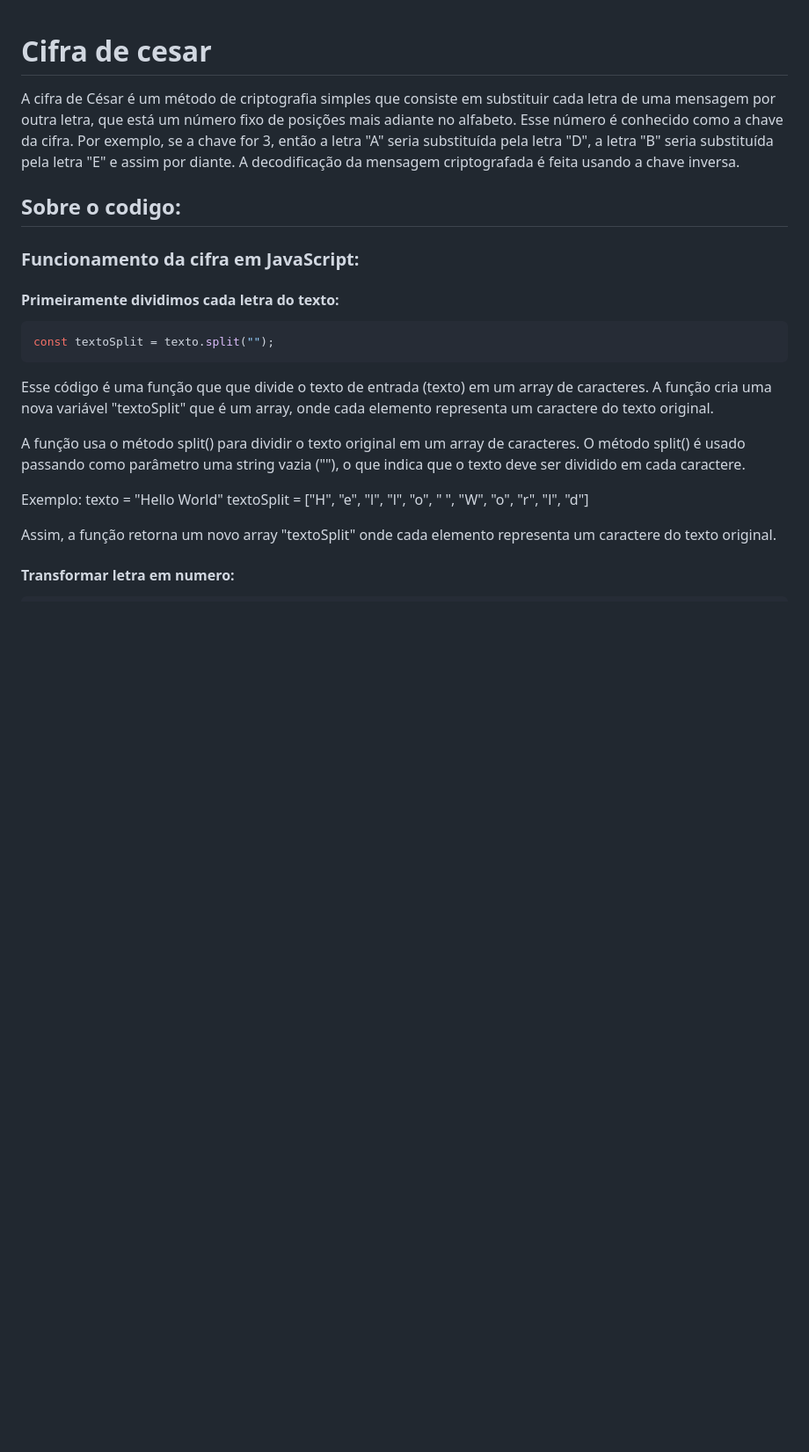
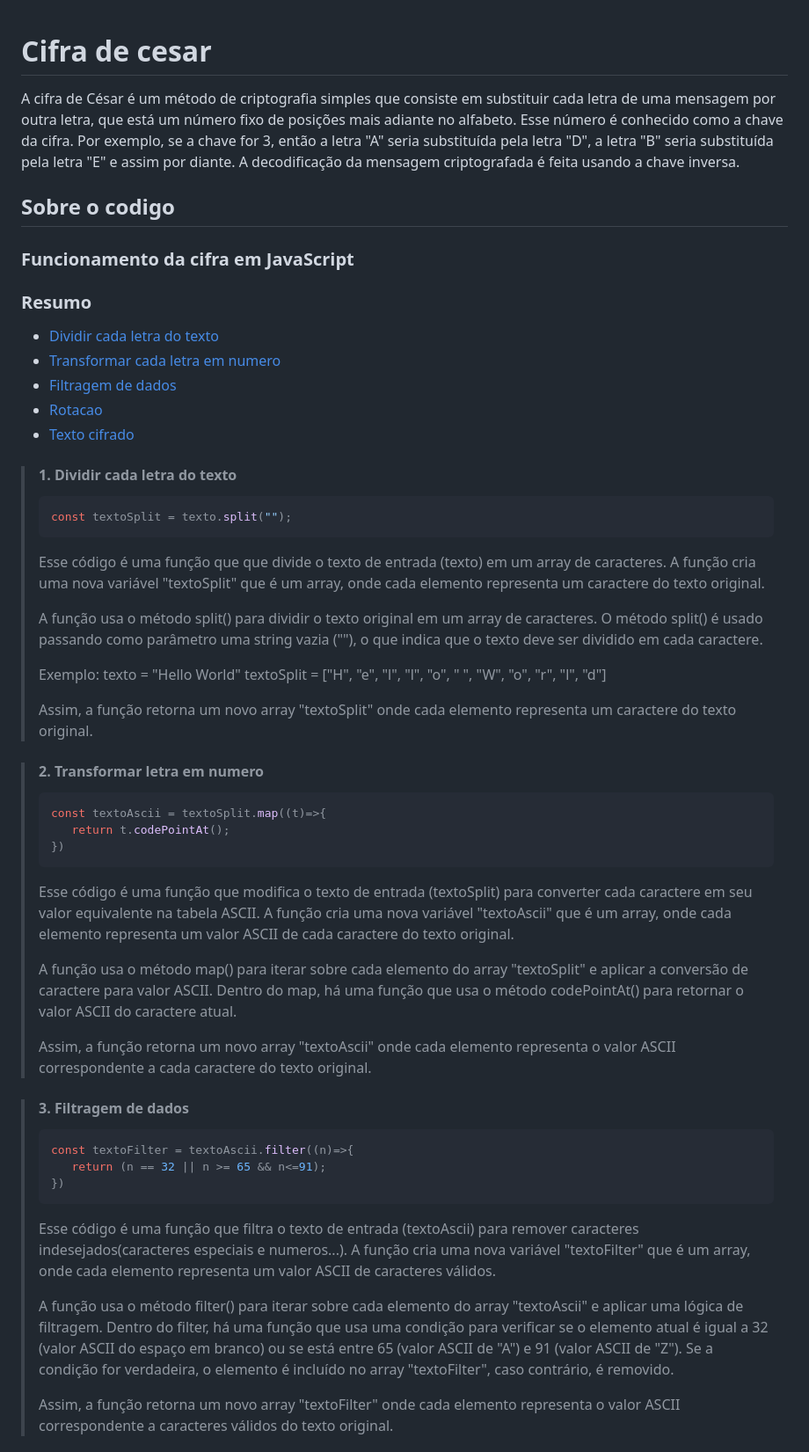
Before and after one commit to IgberZBN/cifra-de-cesar, a Markdown page: README.md, the part around the change printed below. Shown: that part at 88% size. Rendered like a GitHub page; blank space fills up the shorter version.

````diff
--- a/README.md
+++ b/README.md
@@ -1,25 +1,62 @@
-
 
 # Cifra de cesar
+
 A cifra de César é um método de criptografia simples que consiste em substituir cada letra de uma mensagem por outra letra, que está um número fixo de posições mais adiante no alfabeto. Esse número é conhecido como a chave da cifra. Por exemplo, se a chave for 3, então a letra "A" seria substituída pela letra "D", a letra "B" seria substituída pela letra "E" e assim por diante. A decodificação da mensagem criptografada é feita usando a chave inversa.
 
-## Sobre o codigo:
-### Funcionamento da cifra em JavaScript:
+## Sobre o codigo
 
-#### Primeiramente dividimos cada letra do texto:
+### Funcionamento da cifra em JavaScript
 
-```js
-const textoSplit = texto.split("");
-```
+### Resumo
 
-Esse código é uma função que que divide o texto de entrada (texto) em um array de caracteres. A função cria uma nova variável "textoSplit" que é um array, onde cada elemento representa um caractere do texto original.
+- [Dividir cada letra do texto](#dividir)
+- [Transformar cada letra em numero](#transformar)
+- [Filtragem de dados](#filtagrem)
+- [Rotacao](#rotacao)
+- [Texto cifrado](#textoCifrado)
 
-A função usa o método split() para dividir o texto original em um array de caracteres. O método split() é usado passando como parâmetro uma string vazia (""), o que indica que o texto deve ser dividido em cada caractere.
+>#### 1. <a id="dividir"></a>Dividir cada letra do texto
+>
+>```js
+>const textoSplit = texto.split("");
+>```
+>
+>Esse código é uma função que que divide o texto de entrada (texto) em um array de caracteres. A função cria uma nova variável "textoSplit" que é um array, onde cada elemento representa um caractere do texto original.
+>
+>A função usa o método split() para dividir o texto original em um array de caracteres. O método split() é usado passando como parâmetro uma string vazia (""), o que indica que o texto deve ser dividido em cada caractere.
+>
+>Exemplo:
+>texto = "Hello World"
+>textoSplit = ["H", "e", "l", "l", "o", " ", "W", "o", "r", "l", "d"]
+>
+>Assim, a função retorna um novo array "textoSplit" onde cada elemento representa um caractere do texto original.
 
-Exemplo:
-texto = "Hello World"
-textoSplit = ["H", "e", "l", "l", "o", " ", "W", "o", "r", "l", "d"]
+>#### 2. <a id="transformar"></a>Transformar letra em numero
+>
+>```js
+>const textoAscii = textoSplit.map((t)=>{
+>    return t.codePointAt();
+>})
+>```
+>
+>Esse código é uma função que modifica o texto de entrada (textoSplit) para converter cada caractere em seu valor equivalente na tabela ASCII. A função cria uma nova variável "textoAscii" que é um array, onde cada elemento representa um valor ASCII de cada caractere do texto original.
+>
+>A função usa o método map() para iterar sobre cada elemento do array "textoSplit" e aplicar a conversão de caractere para valor ASCII. Dentro do map, há uma função que usa o método codePointAt() para retornar o valor ASCII do caractere atual.
+>
+>Assim, a função retorna um novo array "textoAscii" onde cada elemento representa o valor ASCII correspondente a cada caractere do texto original.
 
-Assim, a função retorna um novo array "textoSplit" onde cada elemento representa um caractere do texto original.
-#### Transformar letra em numero:
+>#### 3. <a id="filtagrem"></a>Filtragem de dados
+>
+>```js
+>const textoFilter = textoAscii.filter((n)=>{
+>    return (n == 32 || n >= 65 && n<=91);
+>})
+>```
+>
+>Esse código é uma função que filtra o texto de entrada (textoAscii) para remover caracteres indesejados(caracteres especiais e numeros...). A função cria uma nova variável "textoFilter" que é um array, onde cada elemento representa um valor ASCII de caracteres válidos.
+>
+>A função usa o método filter() para iterar sobre cada elemento do array "textoAscii" e aplicar uma lógica de filtragem. Dentro do filter, há uma função que usa uma condição para verificar se o elemento atual é igual a 32 (valor ASCII do espaço em branco) ou se está entre 65 (valor ASCII de "A") e 91 (valor ASCII de "Z"). Se a condição for verdadeira, o elemento é incluído no array "textoFilter", caso contrário, é removido.
+>
+>Assim, a função retorna um novo array "textoFilter" onde cada elemento representa o valor ASCII correspondente a caracteres válidos do texto original.
+>
 
````
Also changed, not shown: other parts of README.md (+37 -60 lines).
